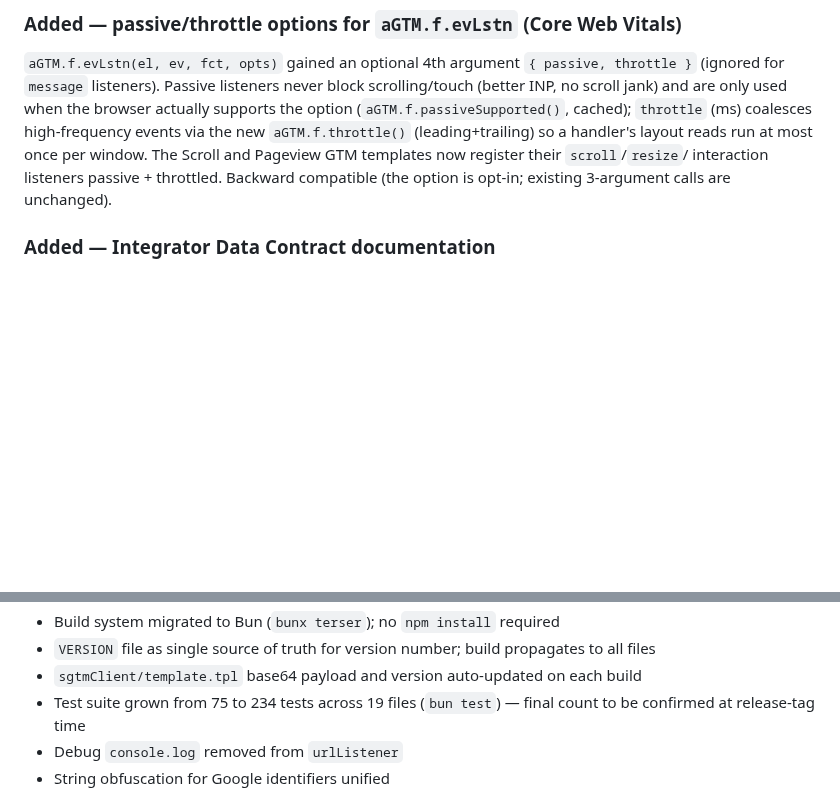
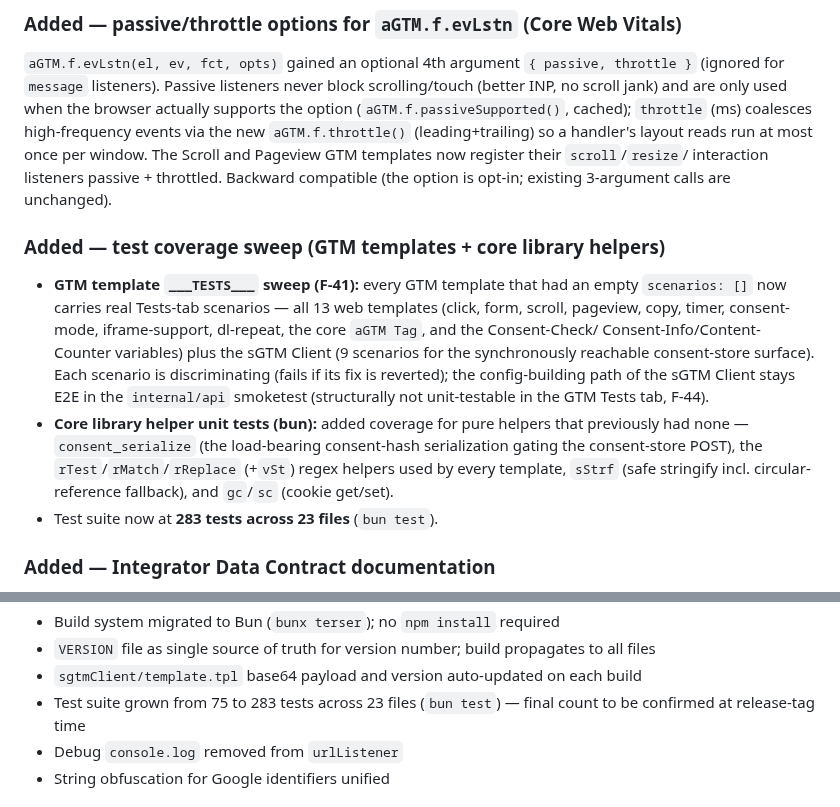
Before and after one commit to Andiministrator/aGTM, a Markdown page: CHANGELOG.md, 2 parts joined by grey strips. Drawn GitHub-style; blank space fills up the shorter version.

Commit message:
docs(release): sync test count to 283/23 + changelog test-sweep entry (#32, F-26)
- ROADMAP.md: 179 tests/15 files → 283 tests/23 files, note ___TESTS___ coverage
- CHANGELOG.md v1.5: new "test coverage sweep" Added block (F-41 template
  ___TESTS___ + #31 core-helper bun tests); synced the aggregate line to 283/23
- "in development" label intentionally kept until the real git tag v1.5

Docs only; no code touched.

Co-Authored-By: Claude Opus 4.8 (1M context) <noreply@anthropic.com>

```diff
--- a/CHANGELOG.md
+++ b/CHANGELOG.md
@@ -13,6 +13,24 @@ the browser actually supports the option (`aGTM.f.passiveSupported()`, cached);
 Scroll and Pageview GTM templates now register their `scroll`/`resize`/
 interaction listeners passive + throttled. Backward compatible (the option is
 opt-in; existing 3-argument calls are unchanged).
+
+### Added — test coverage sweep (GTM templates + core library helpers)
+
+- **GTM template `___TESTS___` sweep (F-41):** every GTM template that had an
+  empty `scenarios: []` now carries real Tests-tab scenarios — all 13 web
+  templates (click, form, scroll, pageview, copy, timer, consent-mode,
+  iframe-support, dl-repeat, the core `aGTM Tag`, and the Consent-Check/
+  Consent-Info/Content-Counter variables) plus the sGTM Client (9 scenarios for
+  the synchronously reachable consent-store surface). Each scenario is
+  discriminating (fails if its fix is reverted); the config-building path of the
+  sGTM Client stays E2E in the `internal/api` smoketest (structurally not
+  unit-testable in the GTM Tests tab, F-44).
+- **Core library helper unit tests (bun):** added coverage for pure helpers that
+  previously had none — `consent_serialize` (the load-bearing consent-hash
+  serialization gating the consent-store POST), the `rTest`/`rMatch`/`rReplace`
+  (+`vSt`) regex helpers used by every template, `sStrf` (safe stringify incl.
+  circular-reference fallback), and `gc`/`sc` (cookie get/set).
+- Test suite now at **283 tests across 23 files** (`bun test`).
 
 ### Added — Integrator Data Contract documentation
 
@@ -292,7 +310,7 @@ Template audit findings on the three variable templates:
 - Build system migrated to Bun (`bunx terser`); no `npm install` required
 - `VERSION` file as single source of truth for version number; build propagates to all files
 - `sgtmClient/template.tpl` base64 payload and version auto-updated on each build
-- Test suite grown from 75 to 234 tests across 19 files (`bun test`) — final count to be confirmed at release-tag time
+- Test suite grown from 75 to 283 tests across 23 files (`bun test`) — final count to be confirmed at release-tag time
 - Debug `console.log` removed from `urlListener`
 - String obfuscation for Google identifiers unified
 
```
Also changed, not shown: ROADMAP.md (+1 -1 lines).
